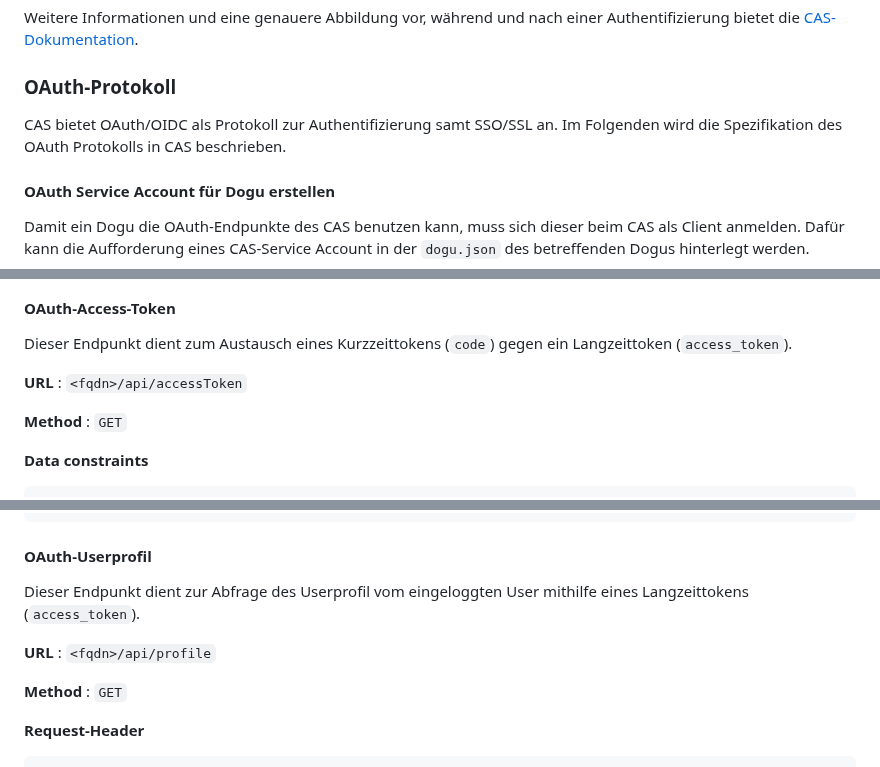
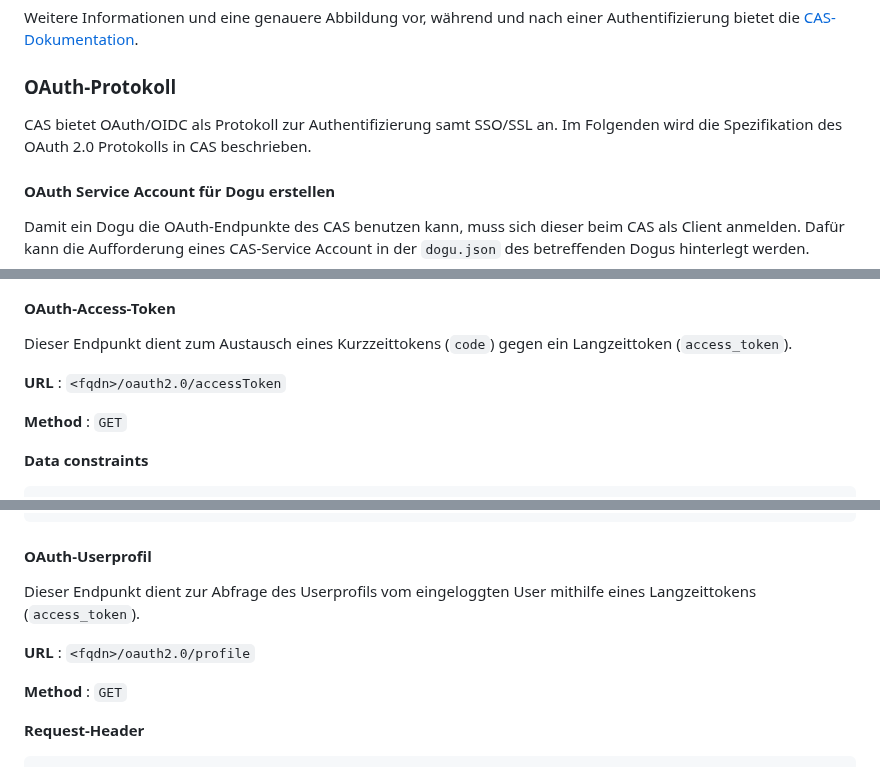
Before and after one commit to cloudogu/dogu-development-docs, a Markdown page: docs/important/relevant_functionalities_de.md, 3 parts joined by grey strips. GitHub-like rendering.

```diff
--- a/docs/important/relevant_functionalities_de.md
+++ b/docs/important/relevant_functionalities_de.md
@@ -38,7 +38,7 @@ Weitere Informationen und eine genauere Abbildung vor, während und nach einer A
 
 ### OAuth-Protokoll
 
-CAS bietet OAuth/OIDC als Protokoll zur Authentifizierung samt SSO/SSL an. Im Folgenden wird die Spezifikation des OAuth Protokolls in CAS beschrieben.
+CAS bietet OAuth/OIDC als Protokoll zur Authentifizierung samt SSO/SSL an. Im Folgenden wird die Spezifikation des OAuth 2.0 Protokolls in CAS beschrieben.
 
 #### OAuth Service Account für Dogu erstellen
 
@@ -116,7 +116,7 @@ Beispiel für `code`: `ST-1-wzG237MUOvfjfZrvRH5s-cas.ces.local`
 
 Dieser Endpunkt dient zum Austausch eines Kurzzeittokens (`code`) gegen ein Langzeittoken (`access_token`).
 
-**URL** : `<fqdn>/api/accessToken`
+**URL** : `<fqdn>/oauth2.0/accessToken`
 
 **Method** : `GET`
 
@@ -176,9 +176,9 @@ https://local.cloudogu.com/cas/oauth2.0/accessToken?grant_type=authorization_cod
 
 #### OAuth-Userprofil
 
-Dieser Endpunkt dient zur Abfrage des Userprofil vom eingeloggten User mithilfe eines Langzeittokens (`access_token`).
+Dieser Endpunkt dient zur Abfrage des Userprofils vom eingeloggten User mithilfe eines Langzeittokens (`access_token`).
 
-**URL** : `<fqdn>/api/profile`
+**URL** : `<fqdn>/oauth2.0/profile`
 
 **Method** : `GET`
 
```
Also changed, not shown: other parts of docs/important/relevant_functionalities_de.md (+28 -2 lines), docs/images/important/chapter3_auth_oauth_sequencediag.png, 1 other file.
